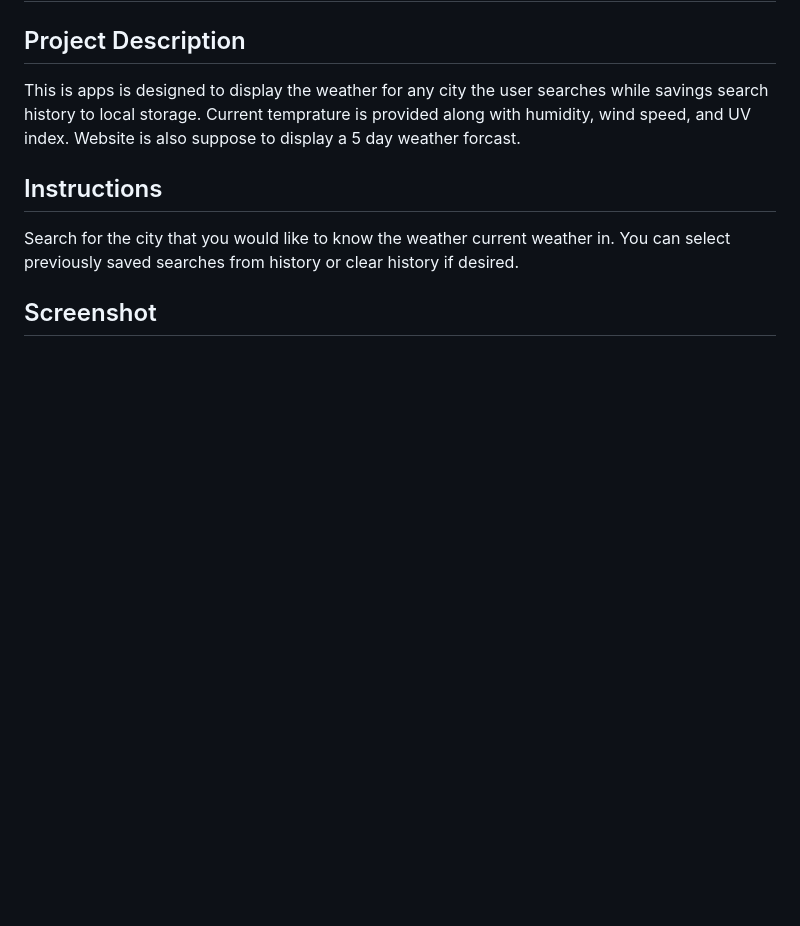
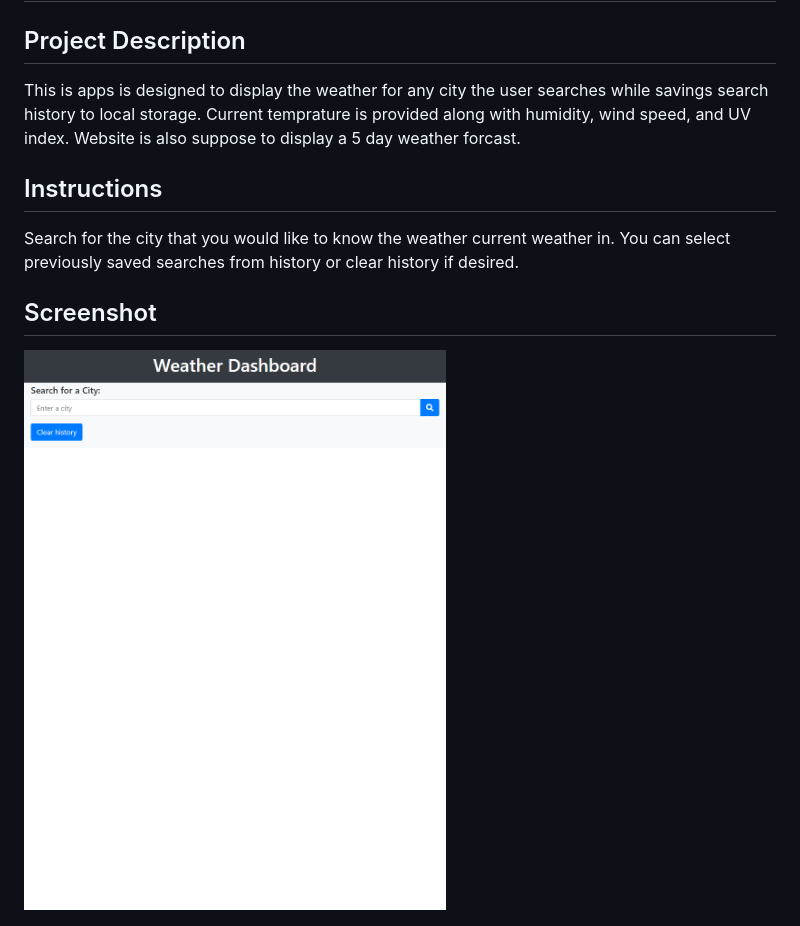
Before and after one commit to irie-i/Weather-Dashboard, a Markdown page: README.md, the part around the change. Drawn GitHub-style; pictures changed too: assets/images/screenshot.png (added); blank space fills up the shorter version.

```diff
--- a/README.md
+++ b/README.md
@@ -11,6 +11,8 @@ Search for the city that you would like to know the weather current weather in.
 
  ## Screenshot
 
+ ![Screenshot of application](./assets/images/screenshot.png)
+
  ![Screenshot of application](./assets/images/screenshot-1.png)
 
 
```
